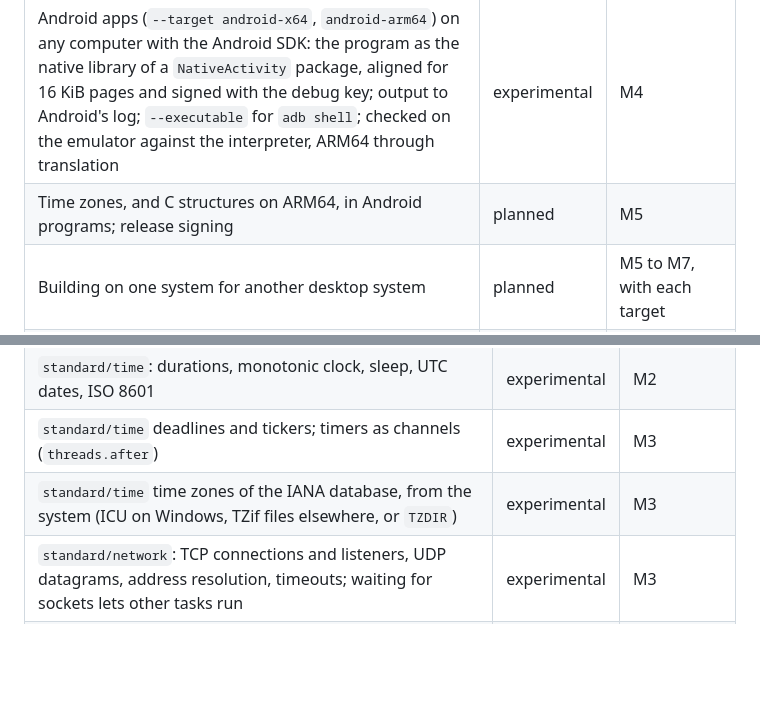
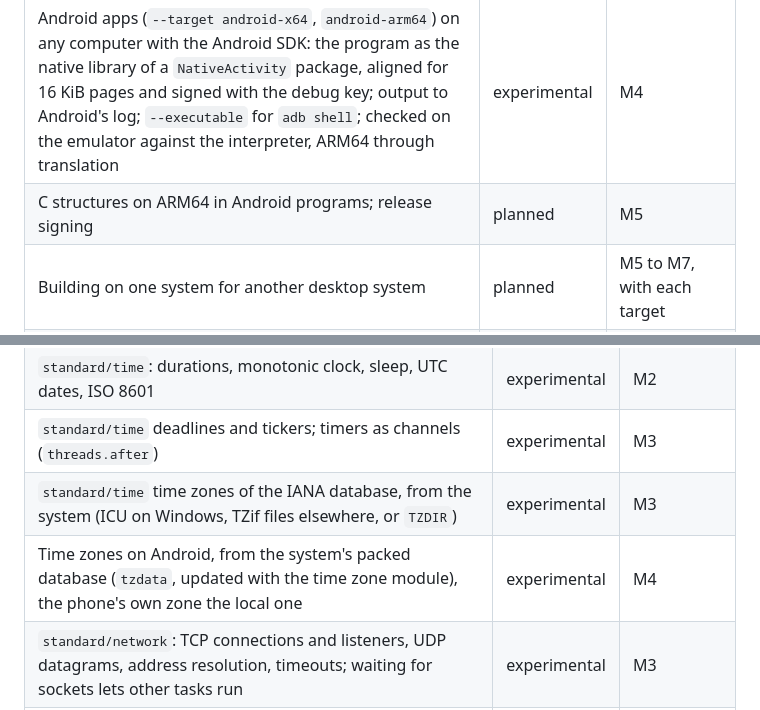
Before and after one commit to sayon-lang/docs.sayon-lang.org, a Markdown page: features.md, 2 parts joined by grey strips. Drawn GitHub-style; blank space fills up the shorter version.

```diff
--- a/features.md
+++ b/features.md
@@ -78,7 +78,7 @@ Nothing is beta or stable yet. Milestones: M1 first usable release, M2 expressiv
 | Building for web pages (`--target web`) on any computer: a `wasm32-unknown-unknown` module with generated JavaScript glue and a page; the program never blocks the page, its tasks waking through the event loop; checked in Edge, Chrome, and Firefox and in Node against the interpreter | experimental | M4 |
 | HTTP in web pages: `standard/network`'s `get`, `post`, and `request` through the browser's `fetch`, the task waiting while the others run; checked in Edge, Chrome, Firefox, and Node against the interpreter | experimental | M4 |
 | Android apps (`--target android-x64`, `android-arm64`) on any computer with the Android SDK: the program as the native library of a `NativeActivity` package, aligned for 16 KiB pages and signed with the debug key; output to Android's log; `--executable` for `adb shell`; checked on the emulator against the interpreter, ARM64 through translation | experimental | M4 |
-| Time zones, and C structures on ARM64, in Android programs; release signing | planned | M5 |
+| C structures on ARM64 in Android programs; release signing | planned | M5 |
 | Building on one system for another desktop system | planned | M5 to M7, with each target |
 | `standard/graphics` baseline: canvases drawn by the runtime (rectangles, circles, polygons, lines, images, text in a built-in font), the same pixels everywhere; windows with events and frames on Windows (Win32 and GDI), Linux (X11), web pages (a canvas), and Android apps (the app's surface) | experimental | M4 |
 | Graphics after the baseline: anti-aliasing, fonts of the system, images from files, text input, a GPU backend; 2D and 3D rendering | planned | M6, M8 |
@@ -121,6 +121,7 @@ Nothing is beta or stable yet. Milestones: M1 first usable release, M2 expressiv
 | `standard/time`: durations, monotonic clock, sleep, UTC dates, ISO 8601 | experimental | M2 |
 | `standard/time` deadlines and tickers; timers as channels (`threads.after`) | experimental | M3 |
 | `standard/time` time zones of the IANA database, from the system (ICU on Windows, TZif files elsewhere, or `TZDIR`) | experimental | M3 |
+| Time zones on Android, from the system's packed database (`tzdata`, updated with the time zone module), the phone's own zone the local one | experimental | M4 |
 | `standard/network`: TCP connections and listeners, UDP datagrams, address resolution, timeouts; waiting for sockets lets other tasks run | experimental | M3 |
 | `standard/network` HTTP/1.1 client: `get`, `post`, `request`, chunked and sized bodies, redirects, body size limits | experimental | M3 |
 | TLS from the system, with its certificate checks: `network.connect_secure`, `connection.secure`, `https://` in the HTTP client; Windows (SChannel) | experimental | M3 |
```
Also changed, not shown: implementation.md (+1 -1 lines), language.md (+3 -3 lines).
